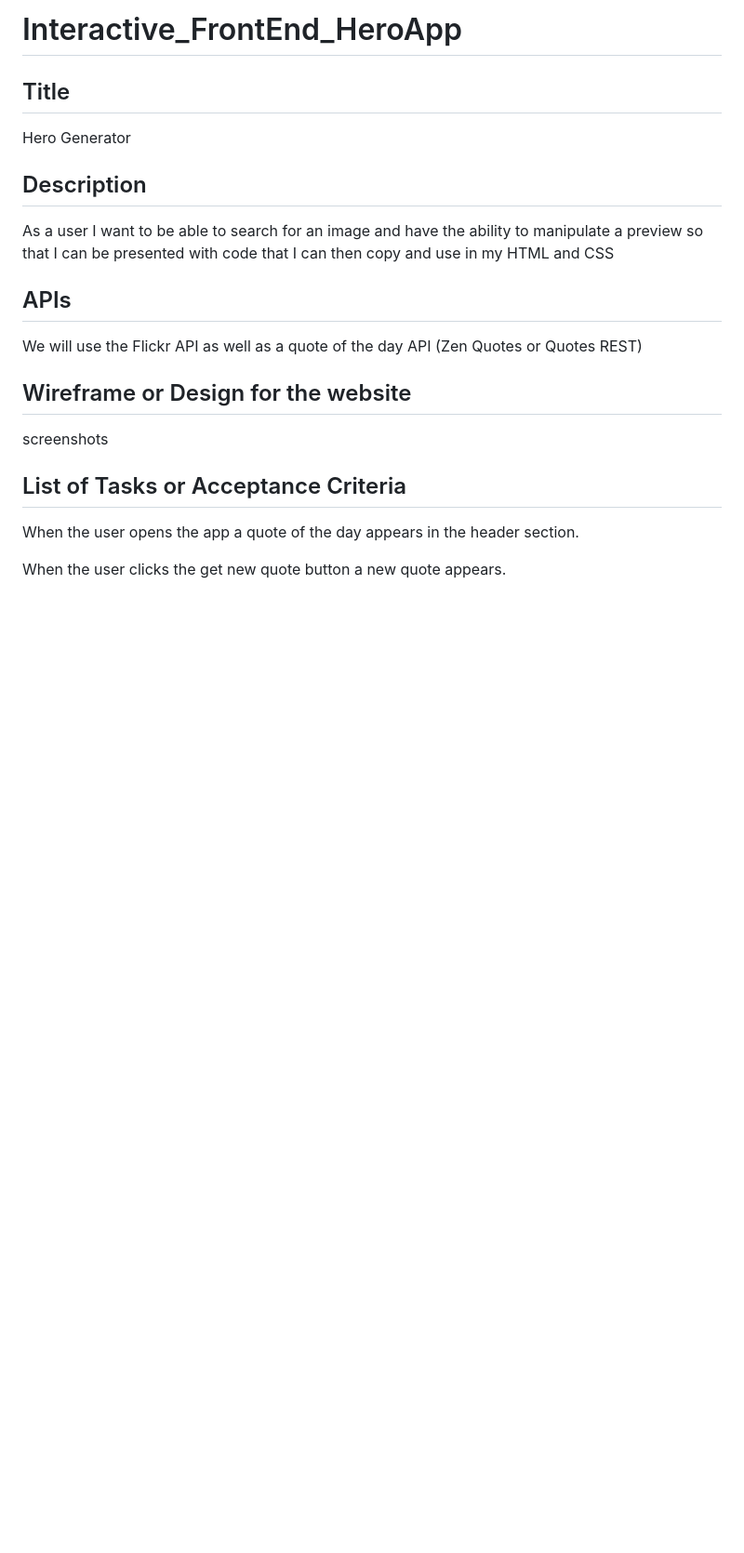
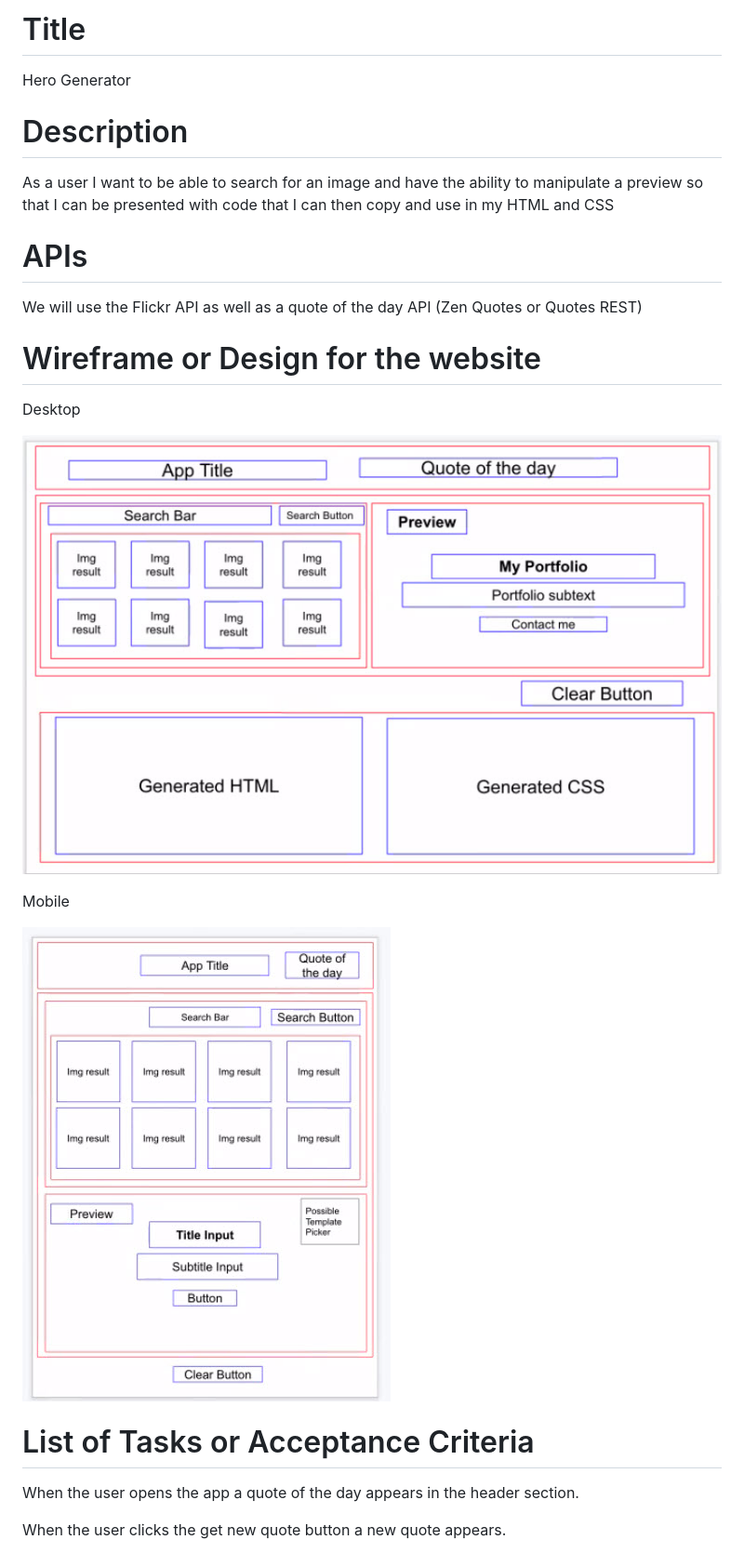
Before and after one commit to lindamart/Interactive_FrontEnd_HeroApp, a Markdown page: README.md, the part around the change printed below. Shown: that part at 93% size. Rendered like a GitHub page; pictures changed too: hero_wireframe_desktop.jpg (added), hero_wireframe_mobile.jpg (added); blank space fills up the shorter version.

Commit message:
updating readme with wireframe shots

```diff
--- a/README.md
+++ b/README.md
@@ -1,22 +1,27 @@
-# Interactive_FrontEnd_HeroApp
-
-## Title
+# Title
 
 Hero Generator
 
-## Description
+# Description
 
 As a user I want to be able to search for an image and have the ability to manipulate a preview so that I can be presented with code that I can then copy and use in my HTML and CSS
 
-## APIs
+# APIs
 
 We will use the Flickr API as well as a quote of the day API (Zen Quotes or Quotes REST)
 
-## Wireframe or Design for the website
+# Wireframe or Design for the website
 
-screenshots
+Desktop
 
-## List of Tasks or Acceptance Criteria
+![](hero_wireframe_desktop.jpg)
+
+Mobile
+
+![](hero_wireframe_mobile.jpg)
+
+
+# List of Tasks or Acceptance Criteria
 
 When the user opens the app a quote of the day appears in the header section.
 
```
Also changed, not shown: other parts of README.md (+4 -2 lines).
